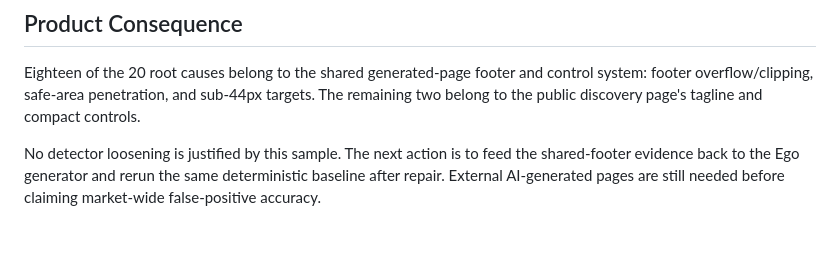
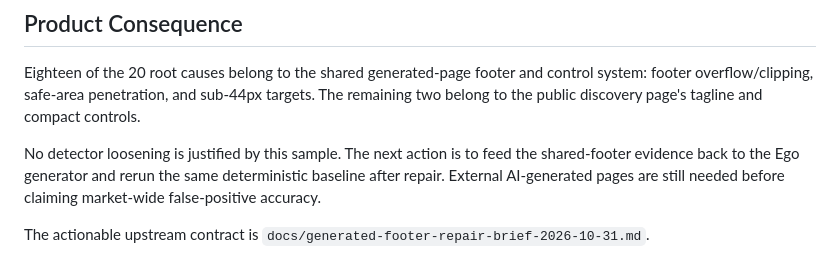
Before and after one commit to ROY32172310/qa, a Markdown page: docs/real-world-triage-2026-10-31-baseline.md, the part around the change. GitHub-like rendering; blank space fills up the shorter version.

Commit message:
docs: specify generated footer repair contract

```diff
--- a/docs/real-world-triage-2026-10-31-baseline.md
+++ b/docs/real-world-triage-2026-10-31-baseline.md
@@ -63,3 +63,6 @@ No detector loosening is justified by this sample. The next action is to feed
 the shared-footer evidence back to the Ego generator and rerun the same
 deterministic baseline after repair. External AI-generated pages are still
 needed before claiming market-wide false-positive accuracy.
+
+The actionable upstream contract is
+`docs/generated-footer-repair-brief-2026-10-31.md`.
```
Also changed, not shown: docs/generated-footer-repair-brief-2026-10-31.md (added, +123 -0 lines).
